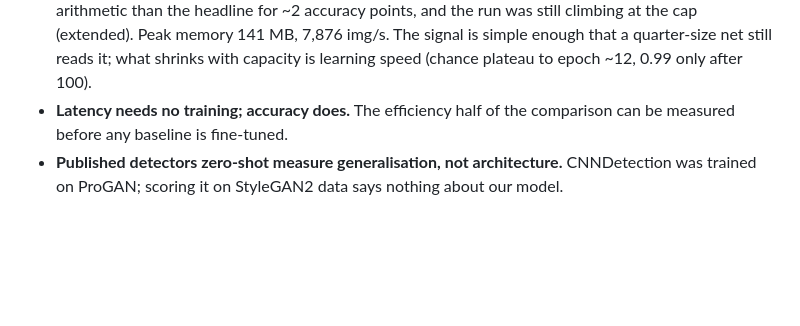
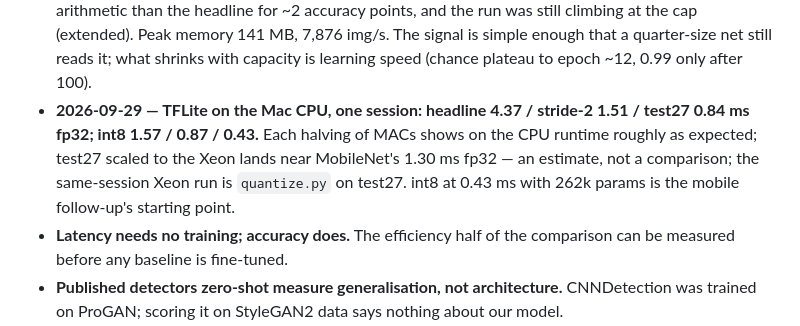
Before and after one commit to Dev-Joyson/CNN-based-GAN-face-detection, a Markdown page: docs/learnings.md, the part around the change. GitHub-like rendering; blank space fills up the shorter version.

Commit message:
learnings: TFLite CPU latency of the three variants on the Mac (0.84 ms fp32 / 0.43 int8 for test27)
Co-Authored-By: Claude Fable 5.1 <noreply@anthropic.com>
Claude-Session: https://claude.ai/code/session_01Jid5mm4DLMWLzMPfJBMuaW

```diff
--- a/docs/learnings.md
+++ b/docs/learnings.md
@@ -321,6 +321,11 @@ the README says how things *are*, this says how we found out.
   the run was still climbing at the cap (extended). Peak memory 141 MB, 7,876 img/s.
   The signal is simple enough that a quarter-size net still reads it; what shrinks
   with capacity is learning speed (chance plateau to epoch ~12, 0.99 only after 100).
+- **2026-09-29 — TFLite on the Mac CPU, one session: headline 4.37 / stride-2 1.51 /
+  test27 0.84 ms fp32; int8 1.57 / 0.87 / 0.43.** Each halving of MACs shows on the CPU
+  runtime roughly as expected; test27 scaled to the Xeon lands near MobileNet's 1.30 ms
+  fp32 — an estimate, not a comparison; the same-session Xeon run is `quantize.py` on
+  test27. int8 at 0.43 ms with 262k params is the mobile follow-up's starting point.
 - **Latency needs no training; accuracy does.** The efficiency half of the comparison
   can be measured before any baseline is fine-tuned.
 - **Published detectors zero-shot measure generalisation, not architecture.** CNNDetection
```
